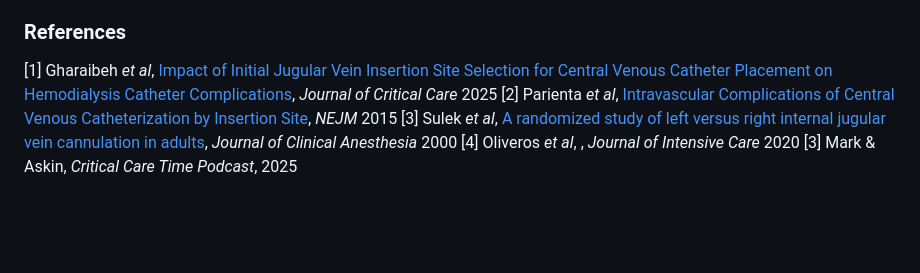
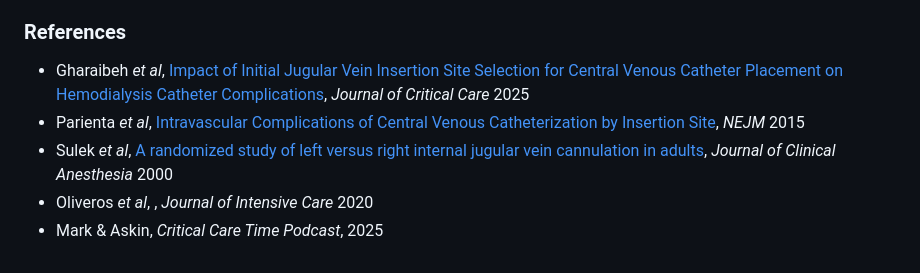
Before and after one commit to nickmmark/save-the-RIJ, a Markdown page: README.md, the part around the change. Drawn GitHub-style; blank space fills up the shorter version.

```diff
--- a/README.md
+++ b/README.md
@@ -37,8 +37,8 @@ Based on the Three Sites Trial, I assume the rate of IJ procedural complications
 
 
 ### References
-[1] Gharaibeh _et al_, [Impact of Initial Jugular Vein Insertion Site Selection for Central Venous Catheter Placement on Hemodialysis Catheter Complications](https://pubmed.ncbi.nlm.nih.gov/39755012/), _Journal of Critical Care_ 2025
-[2] Parienta _et al_, [Intravascular Complications of Central Venous Catheterization by Insertion Site](https://www.nejm.org/doi/full/10.1056/NEJMoa1500964), _NEJM_ 2015
-[3] Sulek _et al_, [A randomized study of left versus right internal jugular vein cannulation in adults](https://pubmed.ncbi.nlm.nih.gov/10818329/), _Journal of Clinical Anesthesia_ 2000
-[4] Oliveros _et al_, [](https://jintensivecare.biomedcentral.com/articles/10.1186/s40560-020-00481-0), _Journal of Intensive Care_ 2020
-[3] Mark & Askin, _Critical Care Time Podcast_, 2025
+* Gharaibeh _et al_, [Impact of Initial Jugular Vein Insertion Site Selection for Central Venous Catheter Placement on Hemodialysis Catheter Complications](https://pubmed.ncbi.nlm.nih.gov/39755012/), _Journal of Critical Care_ 2025
+* Parienta _et al_, [Intravascular Complications of Central Venous Catheterization by Insertion Site](https://www.nejm.org/doi/full/10.1056/NEJMoa1500964), _NEJM_ 2015
+* Sulek _et al_, [A randomized study of left versus right internal jugular vein cannulation in adults](https://pubmed.ncbi.nlm.nih.gov/10818329/), _Journal of Clinical Anesthesia_ 2000
+* Oliveros _et al_, [](https://jintensivecare.biomedcentral.com/articles/10.1186/s40560-020-00481-0), _Journal of Intensive Care_ 2020
+* Mark & Askin, _Critical Care Time Podcast_, 2025
```
